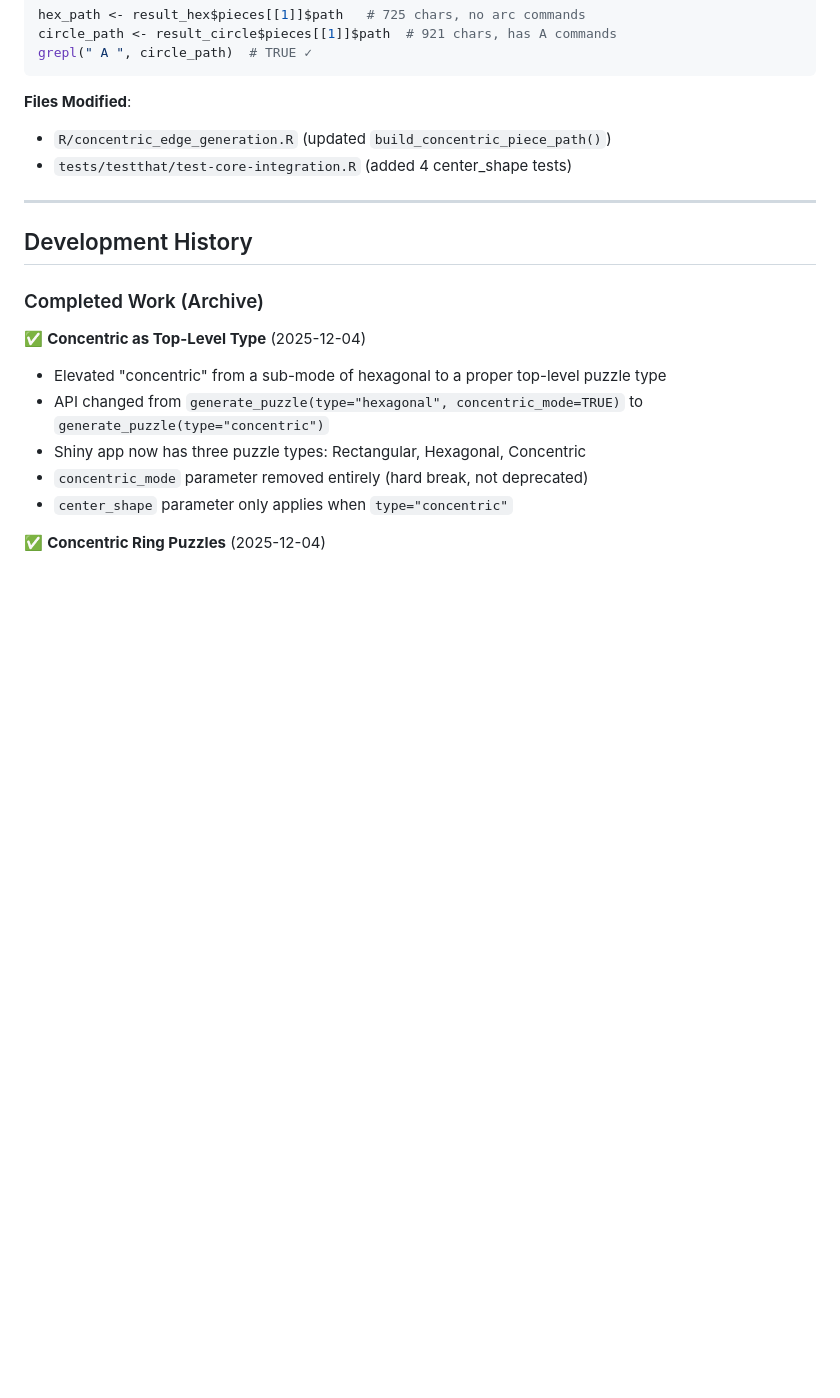
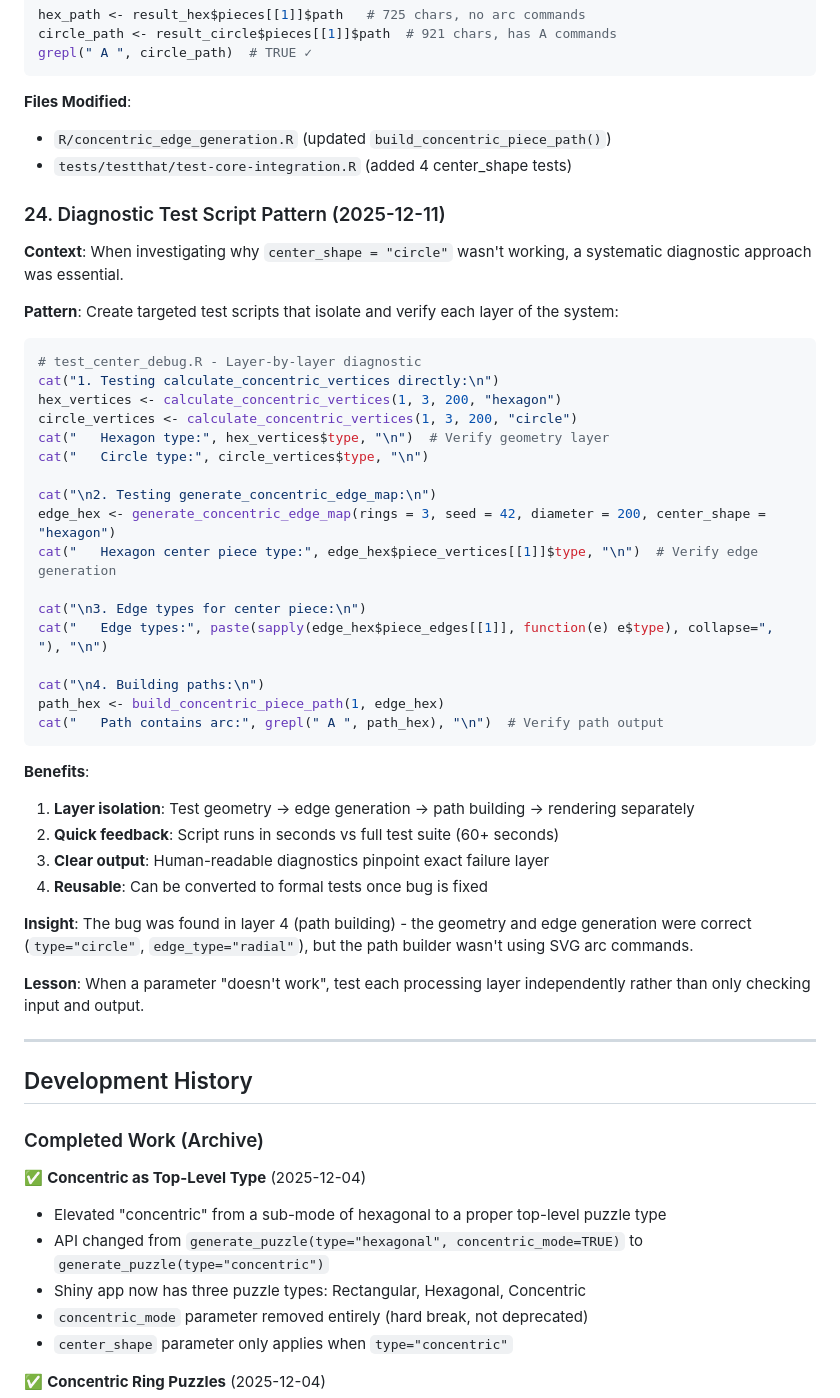
Before and after one commit to pjt222/jigsawR, a Markdown page: docs/development-guides/jigsawR-architecture-insights.md, the part around the change. GitHub-like rendering; blank space fills up the shorter version.

Commit message:
docs: Add Insight #24 - Diagnostic test script pattern
Documents the layer-by-layer diagnostic approach used to debug the
center_shape issue. Key lesson: test each processing layer independently
(geometry → edge generation → path building → rendering) rather than
only checking input and output.

🤖 Generated with [Claude Code](https://claude.com/claude-code)

Co-Authored-By: Claude Opus 4.5 <noreply@anthropic.com>

````diff
--- a/docs/development-guides/jigsawR-architecture-insights.md
+++ b/docs/development-guides/jigsawR-architecture-insights.md
@@ -662,6 +662,42 @@ grepl(" A ", circle_path)  # TRUE ✓
 - `R/concentric_edge_generation.R` (updated `build_concentric_piece_path()`)
 - `tests/testthat/test-core-integration.R` (added 4 center_shape tests)
 
+### 24. Diagnostic Test Script Pattern (2025-12-11)
+
+**Context**: When investigating why `center_shape = "circle"` wasn't working, a systematic diagnostic approach was essential.
+
+**Pattern**: Create targeted test scripts that isolate and verify each layer of the system:
+
+```r
+# test_center_debug.R - Layer-by-layer diagnostic
+cat("1. Testing calculate_concentric_vertices directly:\n")
+hex_vertices <- calculate_concentric_vertices(1, 3, 200, "hexagon")
+circle_vertices <- calculate_concentric_vertices(1, 3, 200, "circle")
+cat("   Hexagon type:", hex_vertices$type, "\n")  # Verify geometry layer
+cat("   Circle type:", circle_vertices$type, "\n")
+
+cat("\n2. Testing generate_concentric_edge_map:\n")
+edge_hex <- generate_concentric_edge_map(rings = 3, seed = 42, diameter = 200, center_shape = "hexagon")
+cat("   Hexagon center piece type:", edge_hex$piece_vertices[[1]]$type, "\n")  # Verify edge generation
+
+cat("\n3. Edge types for center piece:\n")
+cat("   Edge types:", paste(sapply(edge_hex$piece_edges[[1]], function(e) e$type), collapse=", "), "\n")
+
+cat("\n4. Building paths:\n")
+path_hex <- build_concentric_piece_path(1, edge_hex)
+cat("   Path contains arc:", grepl(" A ", path_hex), "\n")  # Verify path output
+```
+
+**Benefits**:
+1. **Layer isolation**: Test geometry → edge generation → path building → rendering separately
+2. **Quick feedback**: Script runs in seconds vs full test suite (60+ seconds)
+3. **Clear output**: Human-readable diagnostics pinpoint exact failure layer
+4. **Reusable**: Can be converted to formal tests once bug is fixed
+
+**Insight**: The bug was found in layer 4 (path building) - the geometry and edge generation were correct (`type="circle"`, `edge_type="radial"`), but the path builder wasn't using SVG arc commands.
+
+**Lesson**: When a parameter "doesn't work", test each processing layer independently rather than only checking input and output.
+
 ---
 
 ## Development History
````
